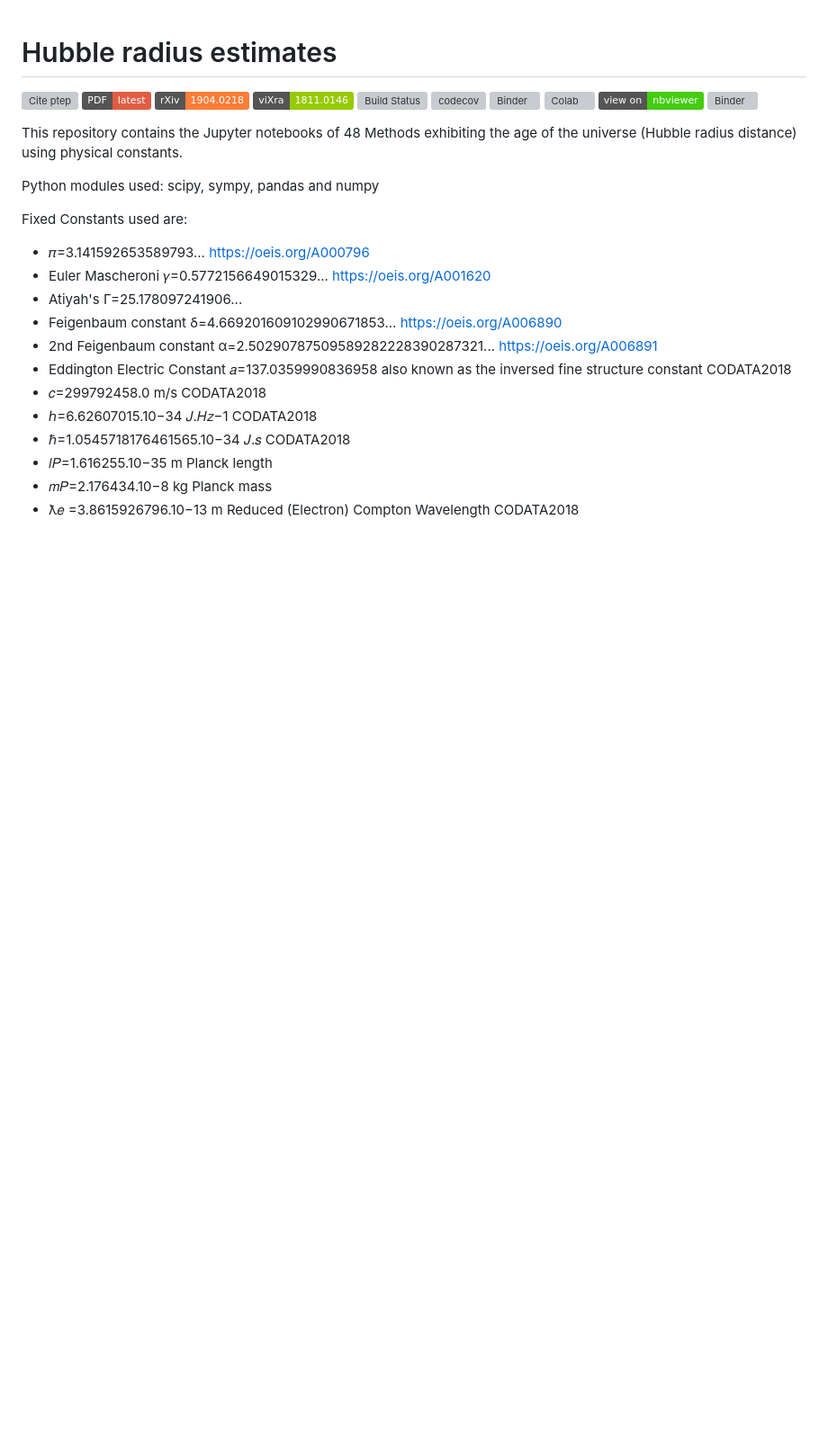
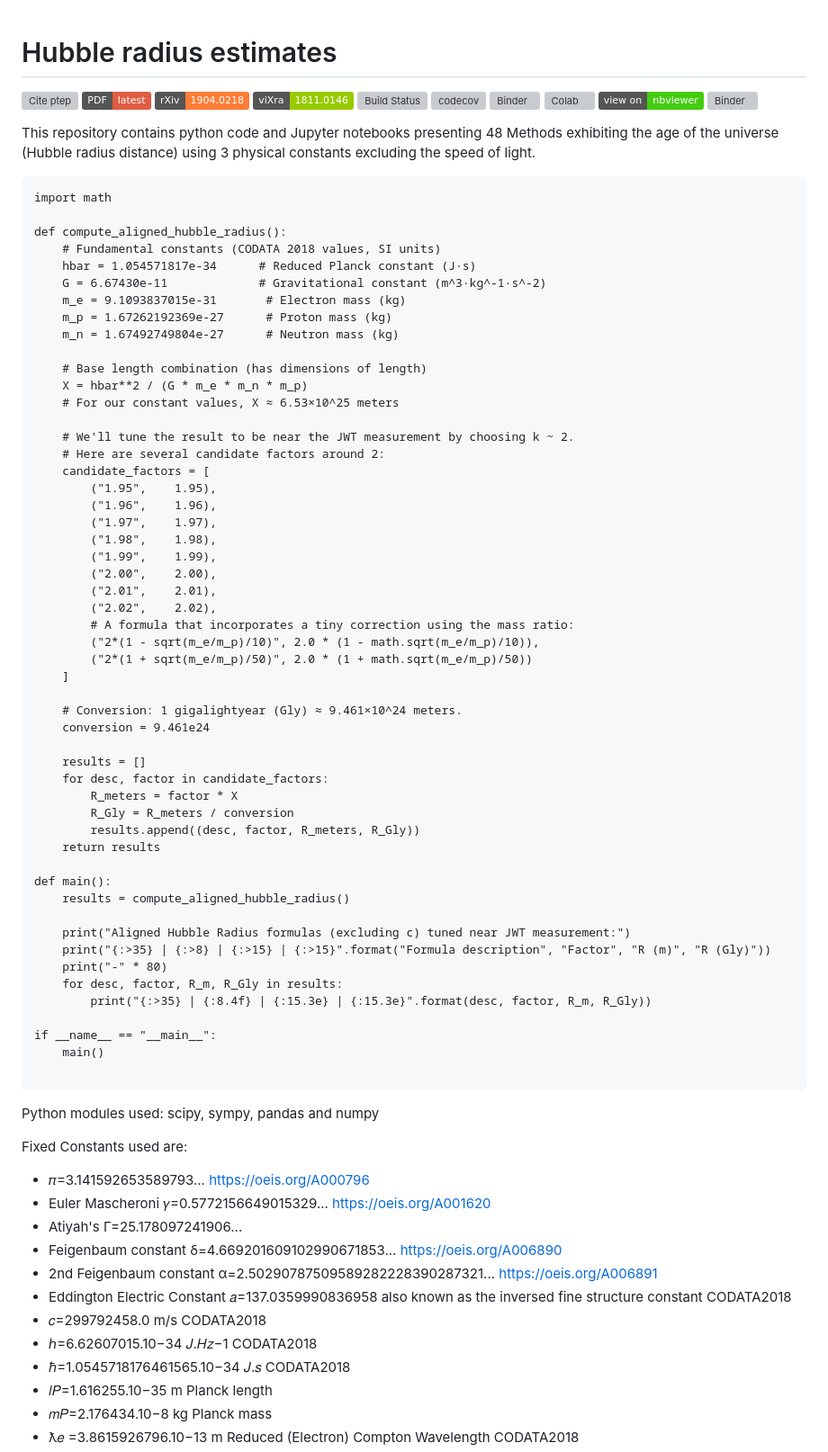
Before and after one commit to LaGuer/hubble-radius, a Markdown page: README.md, the part around the change. Shown at 90% size. Drawn GitHub-style; badges without logos; blank space fills up the shorter version; grey boxes are pictures that could not be loaded.

````diff
--- a/README.md
+++ b/README.md
@@ -11,7 +11,64 @@
 [![nbviewer](https://img.shields.io/badge/view%20on-nbviewer-brightgreen.svg)](https://nbviewer.jupyter.org/github/LaGuer/hubble-radius/blob/master/hubble-radius.ipynb)
 [![Binder](https://mybinder.org/badge.svg)](https://mybinder.org/v2/gh/LaGuer/hubble-radius/master?urlpath=lab%2Ftree%2Fhubble-radius.ipynb)
 
-This repository contains the Jupyter notebooks of 48 Methods exhibiting the age of the universe (Hubble radius distance) using physical constants.
+This repository contains python code and Jupyter notebooks presenting 48 Methods exhibiting the age of the universe (Hubble radius distance) using 3 physical constants excluding the speed of light.
+
+
+```
+import math
+
+def compute_aligned_hubble_radius():
+    # Fundamental constants (CODATA 2018 values, SI units)
+    hbar = 1.054571817e-34      # Reduced Planck constant (J·s)
+    G = 6.67430e-11             # Gravitational constant (m^3·kg^-1·s^-2)
+    m_e = 9.1093837015e-31       # Electron mass (kg)
+    m_p = 1.67262192369e-27      # Proton mass (kg)
+    m_n = 1.67492749804e-27      # Neutron mass (kg)
+
+    # Base length combination (has dimensions of length)
+    X = hbar**2 / (G * m_e * m_n * m_p)
+    # For our constant values, X ≈ 6.53×10^25 meters
+
+    # We'll tune the result to be near the JWT measurement by choosing k ~ 2.
+    # Here are several candidate factors around 2:
+    candidate_factors = [
+        ("1.95",    1.95),
+        ("1.96",    1.96),
+        ("1.97",    1.97),
+        ("1.98",    1.98),
+        ("1.99",    1.99),
+        ("2.00",    2.00),
+        ("2.01",    2.01),
+        ("2.02",    2.02),
+        # A formula that incorporates a tiny correction using the mass ratio:
+        ("2*(1 - sqrt(m_e/m_p)/10)", 2.0 * (1 - math.sqrt(m_e/m_p)/10)),
+        ("2*(1 + sqrt(m_e/m_p)/50)", 2.0 * (1 + math.sqrt(m_e/m_p)/50))
+    ]
+
+    # Conversion: 1 gigalightyear (Gly) ≈ 9.461×10^24 meters.
+    conversion = 9.461e24
+
+    results = []
+    for desc, factor in candidate_factors:
+        R_meters = factor * X
+        R_Gly = R_meters / conversion
+        results.append((desc, factor, R_meters, R_Gly))
+    return results
+
+def main():
+    results = compute_aligned_hubble_radius()
+
+    print("Aligned Hubble Radius formulas (excluding c) tuned near JWT measurement:")
+    print("{:>35} | {:>8} | {:>15} | {:>15}".format("Formula description", "Factor", "R (m)", "R (Gly)"))
+    print("-" * 80)
+    for desc, factor, R_m, R_Gly in results:
+        print("{:>35} | {:8.4f} | {:15.3e} | {:15.3e}".format(desc, factor, R_m, R_Gly))
+
+if __name__ == "__main__":
+    main()
+
+```
+
 
 Python modules used: scipy, sympy, pandas and numpy
 
````
